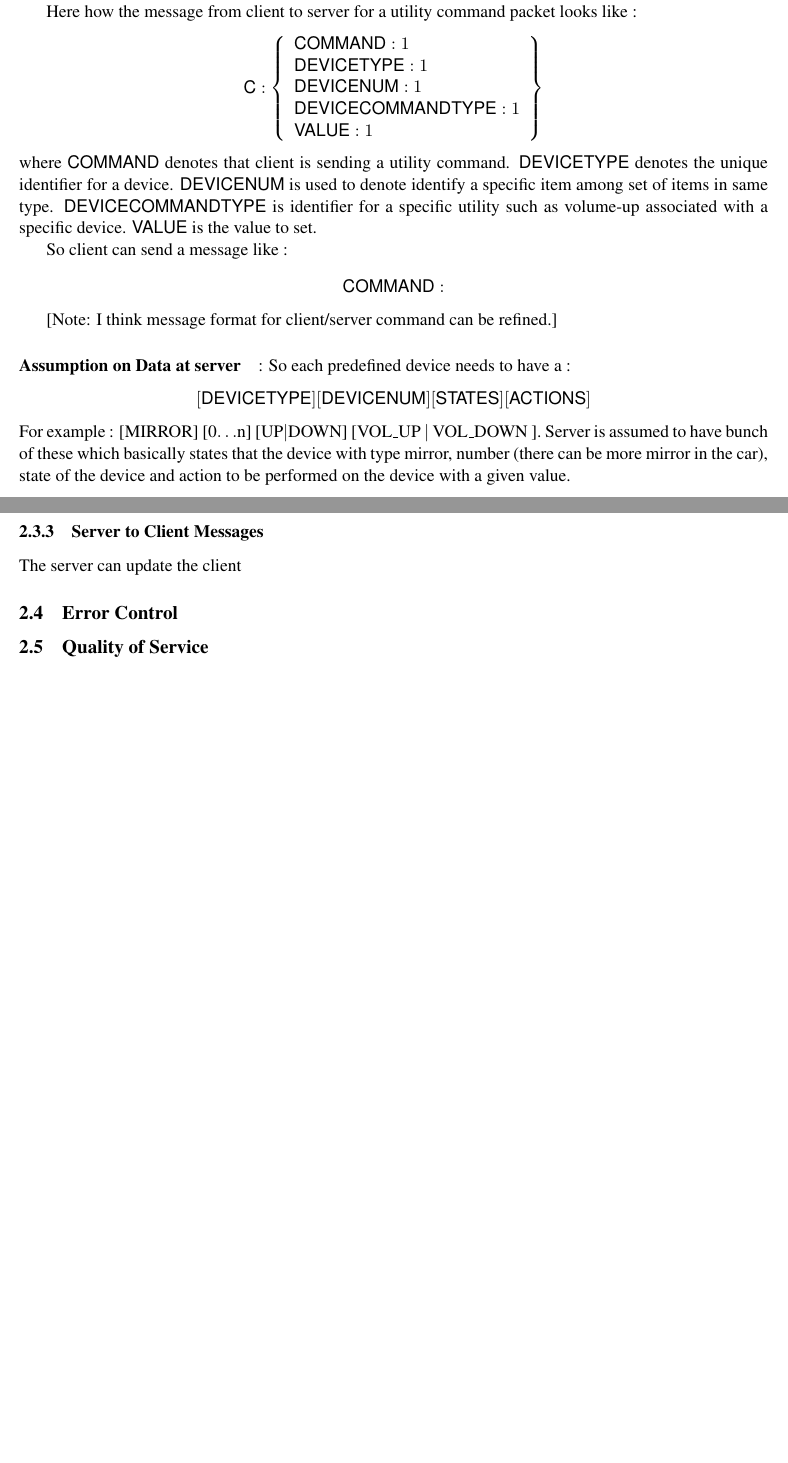
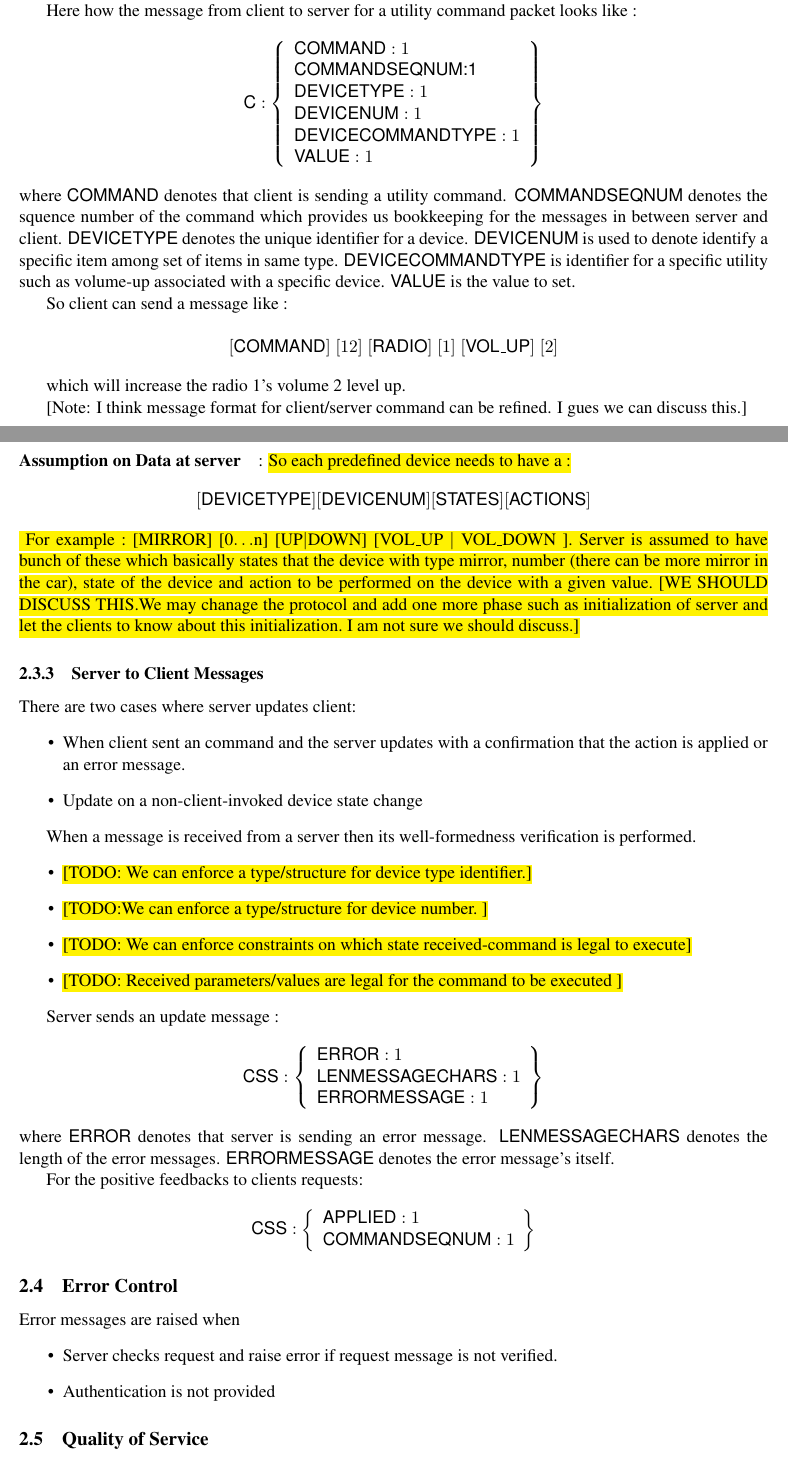
Before and after one commit to ismailkuru/cs_544, a LaTeX paper (doc/cs_544.tex, which reads doc/pdus.tex): two parts of pages 3 and 4 of 4 before the commit and two parts of pages 3 and 4 of 5 after it, joined at a grey line, cut so that both start at the same text, the shorter picture padded with empty space. Compiled offline with pdfLaTeX.

Commit message:
pdus roughly defined

```diff
--- a/doc/cs_544.tex
+++ b/doc/cs_544.tex
@@ -3,6 +3,7 @@
 %%%%%%%%%%%%%%%%
 
 \documentclass[12pt]{usenixsubmit}
+\usepackage{soul,color}
 \usepackage{setspace}
 \usepackage{verbatim}
 \usepackage{graphicx}
--- a/doc/pdus.tex
+++ b/doc/pdus.tex
@@ -48,6 +48,7 @@ After the connection is established which means client takes \textsf{START} mess
 Here how the message from client to server for a utility command packet looks like :
 \[
 \textsf{C}:\left\{ \begin{array}{ll}  \textsf{COMMAND}:1\\
+                                      \textsf{COMMANDSEQNUM:1}\\
                                       \textsf{DEVICETYPE}:1 \\
                                        \textsf{DEVICENUM}:1 \\
                                       \textsf{DEVICECOMMANDTYPE}:1 \\
@@ -55,28 +56,59 @@ Here how the message from client to server for a utility command packet looks li
 
            \end{array} \right\}
 \]
-where \textsf{COMMAND} denotes that client is sending a utility command. \textsf{DEVICETYPE} denotes the unique identifier for a device. \textsf{DEVICENUM} is used to denote identify a specific item among set of items in same type. \textsf{DEVICECOMMANDTYPE} is identifier for a specific utility such as volume-up associated with a specific device. \textsf{VALUE} is the value to set.
+where \textsf{COMMAND} denotes that client is sending a utility command. \textsf{COMMANDSEQNUM} denotes the squence number of the command which provides us bookkeeping for the messages in between server and client. \textsf{DEVICETYPE} denotes the unique identifier for a device. \textsf{DEVICENUM} is used to denote identify a specific item among set of items in same type. \textsf{DEVICECOMMANDTYPE} is identifier for a specific utility such as volume-up associated with a specific device. \textsf{VALUE} is the value to set.
 
 
 So client can send a message like :
 
-\[\textsf{COMMAND}:\]
+\[ [\textsf{COMMAND}]\;[12]\;[\textsf{RADIO}]\;[1]\;[\textsf{VOL\_UP}]\;[2]\]
 
+which will increase the radio 1's volume 2 level up.
 
-[Note: I think message format for client/server command can be refined.]
+[Note: I think message format for client/server command can be refined. I gues we can discuss this.]
 
-\paragraph{Assumption on Data at server}:  So each predefined device needs to have a :
+\paragraph{Assumption on Data at server}:  \hl{So each predefined device needs to have a :}
 \[  [\textsf{DEVICETYPE}] [\textsf{DEVICENUM}] [\textsf{STATES}] [\textsf{ACTIONS}]\]
-For example : [MIRROR] [0$\ldots$n] [UP$\mid$DOWN] [VOL\_UP $\mid$ VOL\_DOWN ]. Server is assumed to have bunch of these which basically states that the device with type mirror, number (there can be more mirror in the car), state of the device and action to be performed on the device with a given value.
-
-
-
+\hl{
+For example : [MIRROR] [0$\ldots$n] [UP$\mid$DOWN] [VOL\_UP $\mid$ VOL\_DOWN ]. Server is assumed to have bunch of these which basically states that the device with type mirror, number (there can be more mirror in the car), state of the device and action to be performed on the device with a given value. [WE SHOULD DISCUSS THIS.We may chanage the protocol and add one more phase such as  initialization of server and let the clients to know about this initialization. I am not sure we should discuss.]}
 
 \subsubsection{Server to Client Messages}
 \label{sec:pdus:pdu:s_to_c}
+There are two cases where server updates client:
+\begin{itemize}
+\item When client sent an command and the server updates with a confirmation that the action is applied or an error message.
+  \item Update on a non-client-invoked device state change
+  \end{itemize}
 
-The server can update the client
+When a message is received from a server then its well-formedness verification is performed.
+\begin{itemize}
+\item \hl{[TODO: We can enforce a type/structure for device type identifier.]}
+\item \hl{[TODO:We can enforce a type/structure for device number. ]}
+\item \hl{[TODO: We can enforce constraints on which state received-command is legal to execute]}
+  \item \hl{[TODO: Received parameters/values are legal for the command to be executed ]}
+\end{itemize}
+
+Server sends an update message :
+\[
+\textsf{CSS}:\left\{ \begin{array}{ll}  \textsf{ERROR}:1\\
+                                      \textsf{LENMESSAGECHARS}:1 \\
+                                       \textsf{ERRORMESSAGE}:1
+
+           \end{array} \right\}
+\]
+where \textsf{ERROR} denotes that server is sending an error message. \textsf{LENMESSAGECHARS} denotes the length of the error messages. \textsf{ERRORMESSAGE} denotes the error message's itself.
+
+For the positive feedbacks to clients requests:
+\[\textsf{CSS} : \left\{ \begin{array}{ll}  \textsf{APPLIED}:1\\
+                                             \textsf{COMMANDSEQNUM}:1
+\end{array} \right\}
+\]
+
 \subsection{Error Control}
 \label{sec:pdus:err}
-
+Error messages are raised when
+\begin{itemize}
+\item Server checks request and raise error if request message is not verified.
+\item Authentication is not provided
+  \end{itemize}
 \input{pdus_qos}
```
Also changed, not shown: doc/cs_544.tex (2 more changed lines).
